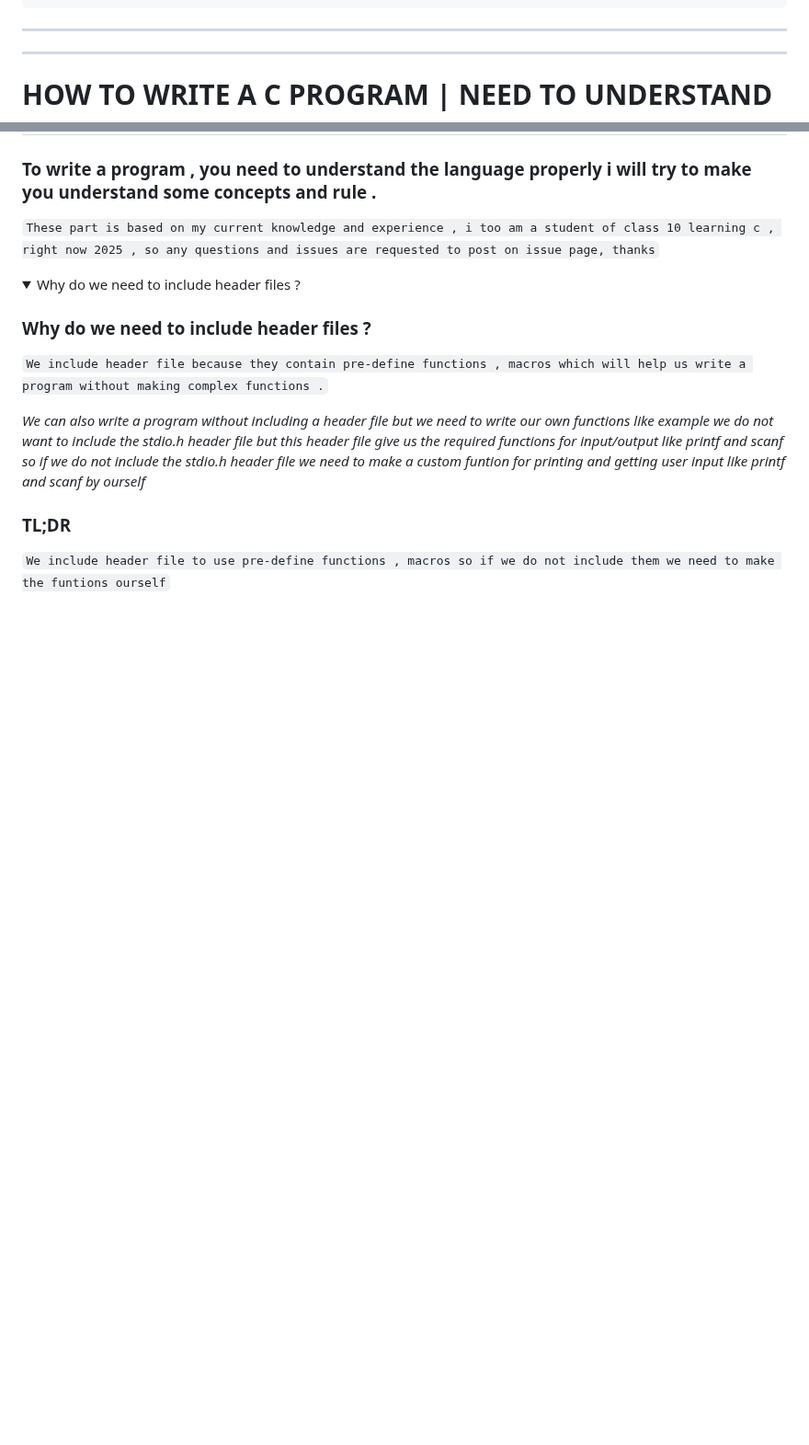
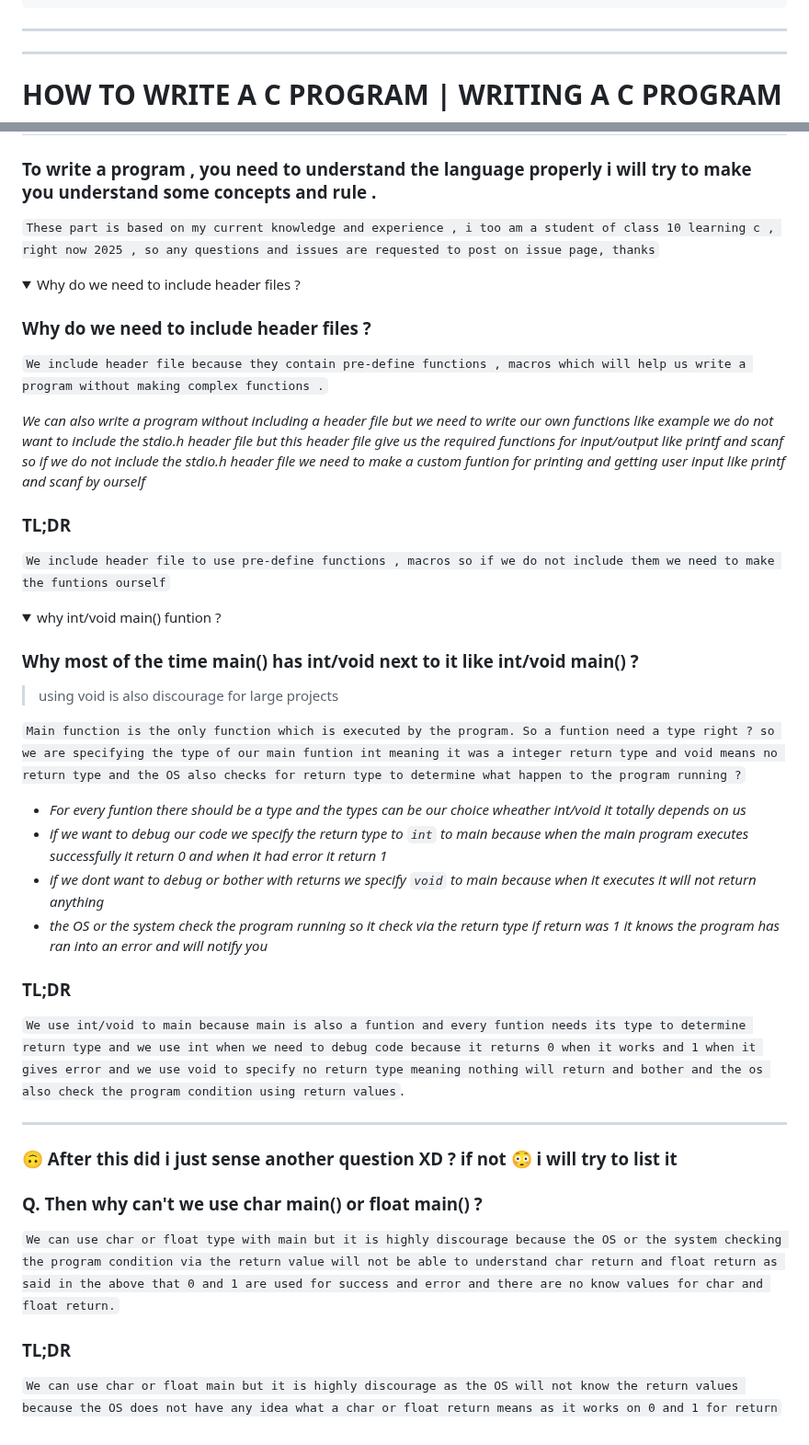
Before and after one commit to tanxzen/Class10CS, a Markdown page: CH02/README.md, 2 parts joined by grey strips. Shown at 92% size. Rendered like a GitHub page; folded sections open; blank space fills up the shorter version.

```diff
--- a/CH02/README.md
+++ b/CH02/README.md
@@ -524,7 +524,7 @@ a >> 1 = 00000010 = 2
 ---
 
 
-# HOW TO WRITE A C PROGRAM | NEED TO UNDERSTAND
+# HOW TO WRITE A C PROGRAM | WRITING A C PROGRAM
 
 ### To write a program , you need to understand the language properly i will try to make you understand some concepts and rule .
 
@@ -548,5 +548,42 @@ a >> 1 = 00000010 = 2
 `We include header file to use pre-define functions , macros so if we do not include them we need to make the funtions ourself`
 
 
+</details>
+
+<details>
+
+<summary>
+  why int/void main() funtion ?
+</summary>
+
+### Why most of the time main() has int/void next to it like int/void main() ?
+
+> using void is also discourage for large projects
+
+`Main function is the only function which is executed by the program. So a funtion need a type right ? so we are specifying the type of our main funtion int meaning it was a integer return type and void means no return type and the OS also checks for return type to determine what happen to the program running ?`
+
+- *For every funtion there should be a type and the types can be our choice wheather int/void it totally depends on us*<br>
+- *if we want to debug our code we specify the return type to `int`  to main because when the main program executes successfully it return 0 and when it had error it return 1*<br>
+- *if we dont want to debug or bother with returns we specify `void` to main because when it executes it will not return anything*<br>
+- *the OS or the system check the program running so it check via the return type if return was 1 it knows the program has ran into an error and will notify you*
+
+### TL;DR
+
+`We use int/void to main because main is also a funtion and every funtion needs its type to determine return type and we use int when we need to debug code because it returns 0 when it works and 1 when it gives error and we use void to specify no return type meaning nothing will return and bother and the os also check the program condition using return values`.
+
+---
+
+### 🙃 After this did i just sense another question XD ? if not 😳 i will try to list it
+
+### Q. Then why can't we use char main() or float main() ?
+
+`We can use char or float type with main but it is highly discourage because the OS or the system checking the program condition via the return value
+will not be able to understand char return and float return as said in the above that 0 and 1 are used for success and error and there are no know values for char and float return.`
+
+### TL;DR
+
+`We can use char or float main but it is highly discourage as the OS will not know the return values because the OS does not have any idea what a char or float return means as it works on 0 and 1 for return`
+
+
 
 </details>
```
